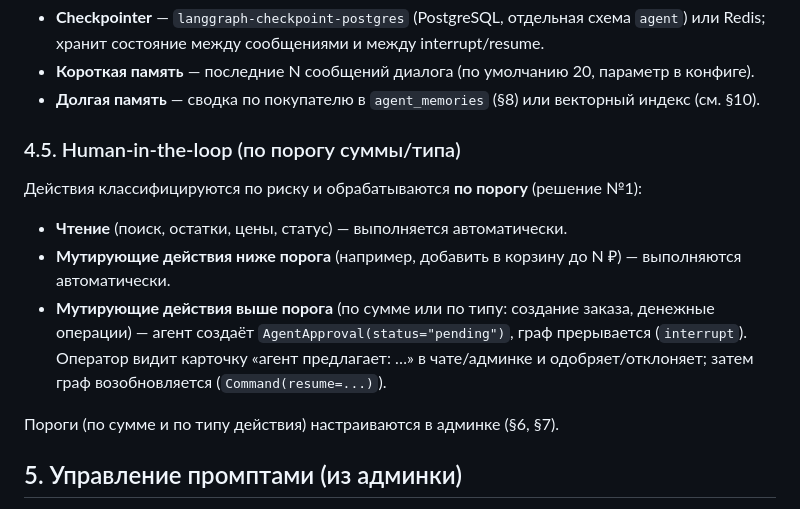
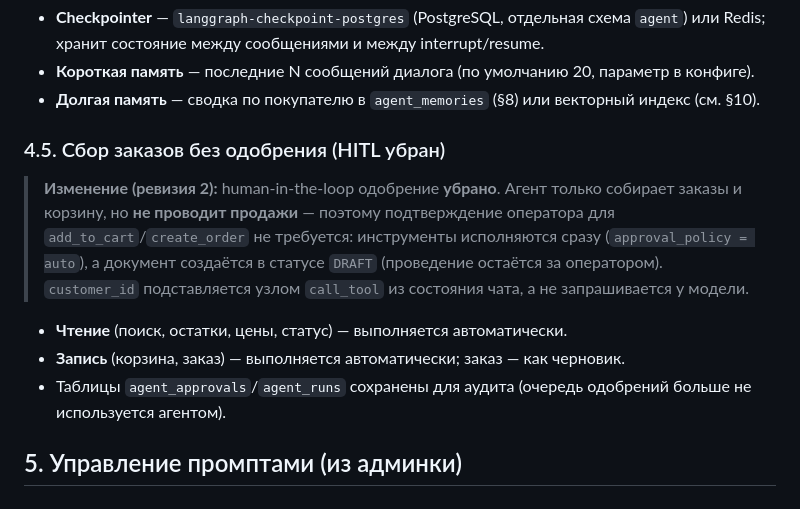
Before and after one commit to AleksandrVoinitsky/UWU, a Markdown page: docs/ai-agent.md, the part around the change. Drawn GitHub-style.

Commit message:
docs(agent): HITL убран — сбор заказов без одобрения

```diff
--- a/docs/ai-agent.md
+++ b/docs/ai-agent.md
@@ -147,20 +147,19 @@ START → classify_intent
 - **Долгая память** — сводка по покупателю в `agent_memories` (§8) или векторный
   индекс (см. §10).
 
-### 4.5. Human-in-the-loop (по порогу суммы/типа)
+### 4.5. Сбор заказов без одобрения (HITL убран)
 
-Действия классифицируются по риску и обрабатываются **по порогу** (решение №1):
+> **Изменение (ревизия 2):** human-in-the-loop одобрение **убрано**. Агент только
+> собирает заказы и корзину, но **не проводит продажи** — поэтому подтверждение
+> оператора для `add_to_cart`/`create_order` не требуется: инструменты исполняются
+> сразу (`approval_policy = auto`), а документ создаётся в статусе `DRAFT`
+> (проведение остаётся за оператором). `customer_id` подставляется узлом
+> `call_tool` из состояния чата, а не запрашивается у модели.
 
 - **Чтение** (поиск, остатки, цены, статус) — выполняется автоматически.
-- **Мутирующие действия ниже порога** (например, добавить в корзину до N ₽) —
-  выполняются автоматически.
-- **Мутирующие действия выше порога** (по сумме или по типу: создание заказа,
-  денежные операции) — агент создаёт `AgentApproval(status="pending")`, граф
-  прерывается (`interrupt`). Оператор видит карточку «агент предлагает: …» в
-  чате/админке и одобряет/отклоняет; затем граф возобновляется
-  (`Command(resume=...)`).
-
-Пороги (по сумме и по типу действия) настраиваются в админке (§6, §7).
+- **Запись** (корзина, заказ) — выполняется автоматически; заказ — как черновик.
+- Таблицы `agent_approvals`/`agent_runs` сохранены для аудита (очередь одобрений
+  больше не используется агентом).
 
 ## 5. Управление промптами (из админки)
 
```
